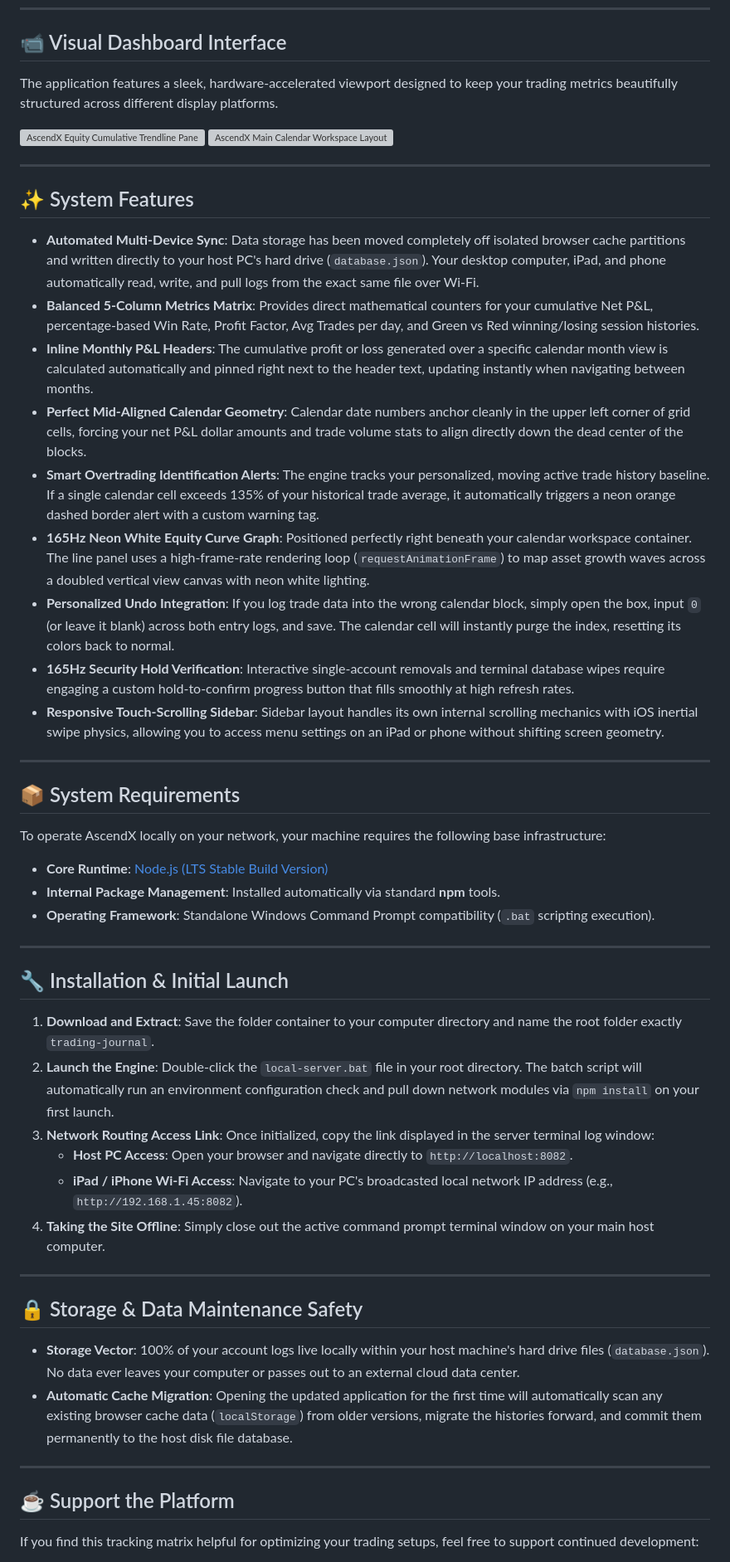
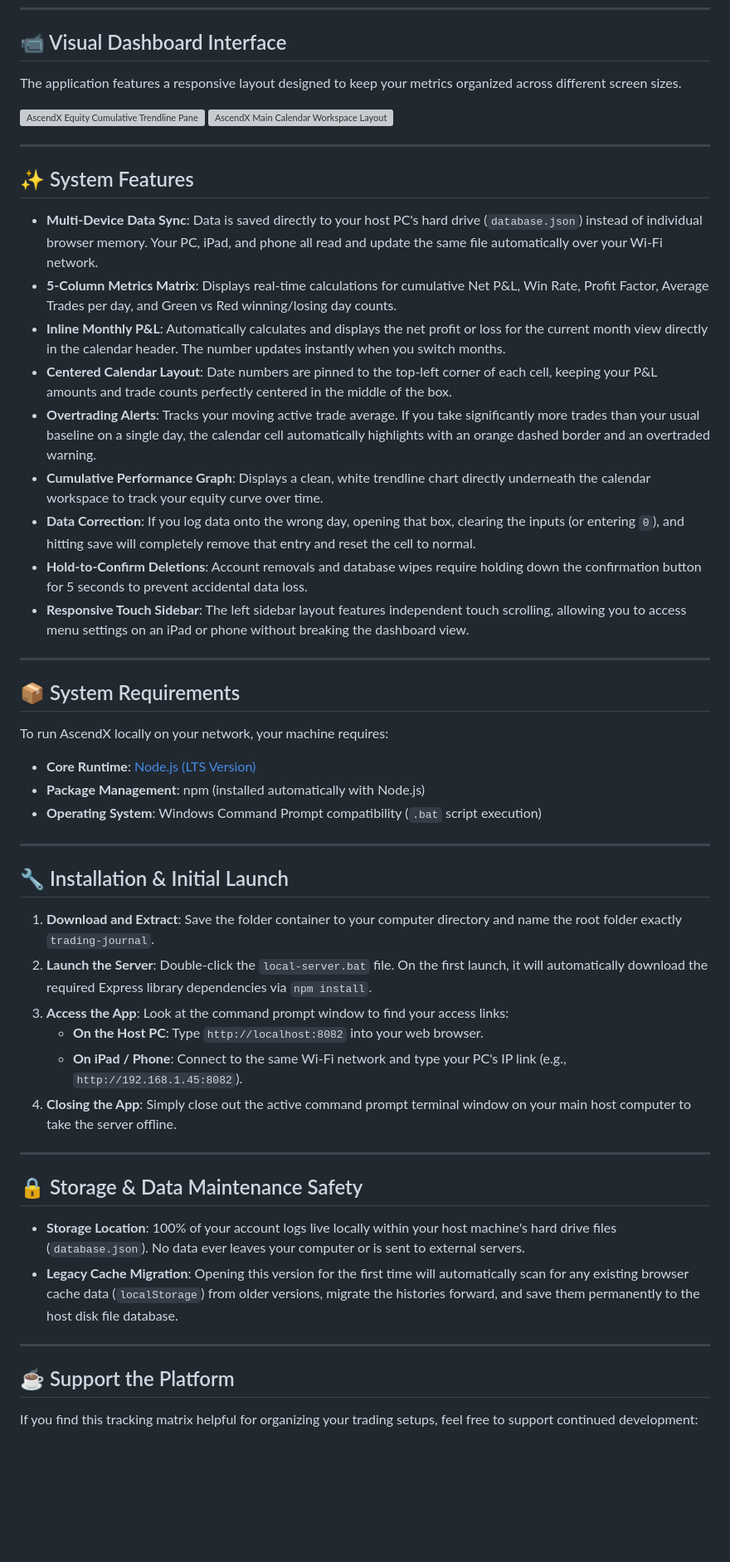
Before and after one commit to shreddykr/AscendX-Trading-Journal, a Markdown page: README.md, the part around one of its changes. Shown at 83% size. GitHub-like rendering; blank space fills up the shorter version; grey boxes are pictures that could not be loaded.

Commit message:
Revise README for clarity and conciseness
Updated the README to enhance clarity and conciseness, improving descriptions of features and system requirements.

```diff
--- a/README.md
+++ b/README.md
@@ -18,5 +18,5 @@ AscendX is a high-performance, locally hosted trading journal and calendar track
 
 ## 📹 Visual Dashboard Interface
 
-The application features a sleek, hardware-accelerated viewport designed to keep your trading metrics beautifully structured across different display platforms.
+The application features a responsive layout designed to keep your metrics organized across different screen sizes.
 
@@ -27,47 +27,47 @@ The application features a sleek, hardware-accelerated viewport designed to keep
 
 ## ✨ System Features
 
-* **Automated Multi-Device Sync**: Data storage has been moved completely off isolated browser cache partitions and written directly to your host PC's hard drive (`database.json`). Your desktop computer, iPad, and phone automatically read, write, and pull logs from the exact same file over Wi-Fi.
-* **Balanced 5-Column Metrics Matrix**: Provides direct mathematical counters for your cumulative Net P&L, percentage-based Win Rate, Profit Factor, Avg Trades per day, and Green vs Red winning/losing session histories.
-* **Inline Monthly P&L Headers**: The cumulative profit or loss generated over a specific calendar month view is calculated automatically and pinned right next to the header text, updating instantly when navigating between months.
-* **Perfect Mid-Aligned Calendar Geometry**: Calendar date numbers anchor cleanly in the upper left corner of grid cells, forcing your net P&L dollar amounts and trade volume stats to align directly down the dead center of the blocks.
-* **Smart Overtrading Identification Alerts**: The engine tracks your personalized, moving active trade history baseline. If a single calendar cell exceeds 135% of your historical trade average, it automatically triggers a neon orange dashed border alert with a custom warning tag.
-* **165Hz Neon White Equity Curve Graph**: Positioned perfectly right beneath your calendar workspace container. The line panel uses a high-frame-rate rendering loop (`requestAnimationFrame`) to map asset growth waves across a doubled vertical view canvas with neon white lighting.
-* **Personalized Undo Integration**: If you log trade data into the wrong calendar block, simply open the box, input `0` (or leave it blank) across both entry logs, and save. The calendar cell will instantly purge the index, resetting its colors back to normal.
-* **165Hz Security Hold Verification**: Interactive single-account removals and terminal database wipes require engaging a custom hold-to-confirm progress button that fills smoothly at high refresh rates.
-* **Responsive Touch-Scrolling Sidebar**: Sidebar layout handles its own internal scrolling mechanics with iOS inertial swipe physics, allowing you to access menu settings on an iPad or phone without shifting screen geometry.
+* **Multi-Device Data Sync**: Data is saved directly to your host PC's hard drive (`database.json`) instead of individual browser memory. Your PC, iPad, and phone all read and update the same file automatically over your Wi-Fi network.
+* **5-Column Metrics Matrix**: Displays real-time calculations for cumulative Net P&L, Win Rate, Profit Factor, Average Trades per day, and Green vs Red winning/losing day counts.
+* **Inline Monthly P&L**: Automatically calculates and displays the net profit or loss for the current month view directly in the calendar header. The number updates instantly when you switch months.
+* **Centered Calendar Layout**: Date numbers are pinned to the top-left corner of each cell, keeping your P&L amounts and trade counts perfectly centered in the middle of the box.
+* **Overtrading Alerts**: Tracks your moving active trade average. If you take significantly more trades than your usual baseline on a single day, the calendar cell automatically highlights with an orange dashed border and an overtraded warning.
+* **Cumulative Performance Graph**: Displays a clean, white trendline chart directly underneath the calendar workspace to track your equity curve over time.
+* **Data Correction**: If you log data onto the wrong day, opening that box, clearing the inputs (or entering `0`), and hitting save will completely remove that entry and reset the cell to normal.
+* **Hold-to-Confirm Deletions**: Account removals and database wipes require holding down the confirmation button for 5 seconds to prevent accidental data loss.
+* **Responsive Touch Sidebar**: The left sidebar layout features independent touch scrolling, allowing you to access menu settings on an iPad or phone without breaking the dashboard view.
 
 ---
 
 ## 📦 System Requirements
 
-To operate AscendX locally on your network, your machine requires the following base infrastructure:
+To run AscendX locally on your network, your machine requires:
 
-* **Core Runtime**: [Node.js (LTS Stable Build Version)](https://nodejs.org)
-* **Internal Package Management**: Installed automatically via standard **npm** tools.
-* **Operating Framework**: Standalone Windows Command Prompt compatibility (`.bat` scripting execution).
+* **Core Runtime**: [Node.js (LTS Version)](https://nodejs.org)
+* **Package Management**: npm (installed automatically with Node.js)
+* **Operating System**: Windows Command Prompt compatibility (`.bat` script execution)
 
 ---
 
 ## 🔧 Installation & Initial Launch
 
 1. **Download and Extract**: Save the folder container to your computer directory and name the root folder exactly `trading-journal`.
-2. **Launch the Engine**: Double-click the `local-server.bat` file in your root directory. The batch script will automatically run an environment configuration check and pull down network modules via `npm install` on your first launch.
-3. **Network Routing Access Link**: Once initialized, copy the link displayed in the server terminal log window:
-   * **Host PC Access**: Open your browser and navigate directly to `http://localhost:8082`.
-   * **iPad / iPhone Wi-Fi Access**: Navigate to your PC's broadcasted local network IP address (e.g., `http://192.168.1.45:8082`).
-4. **Taking the Site Offline**: Simply close out the active command prompt terminal window on your main host computer.
+2. **Launch the Server**: Double-click the `local-server.bat` file. On the first launch, it will automatically download the required Express library dependencies via `npm install`.
+3. **Access the App**: Look at the command prompt window to find your access links:
+   * **On the Host PC**: Type `http://localhost:8082` into your web browser.
+   * **On iPad / Phone**: Connect to the same Wi-Fi network and type your PC's IP link (e.g., `http://192.168.1.45:8082`).
+4. **Closing the App**: Simply close out the active command prompt terminal window on your main host computer to take the server offline.
 
 ---
 
 ## 🔒 Storage & Data Maintenance Safety
 
-* **Storage Vector**: 100% of your account logs live locally within your host machine's hard drive files (`database.json`). No data ever leaves your computer or passes out to an external cloud data center.
-* **Automatic Cache Migration**: Opening the updated application for the first time will automatically scan any existing browser cache data (`localStorage`) from older versions, migrate the histories forward, and commit them permanently to the host disk file database.
+* **Storage Location**: 100% of your account logs live locally within your host machine's hard drive files (`database.json`). No data ever leaves your computer or is sent to external servers.
+* **Legacy Cache Migration**: Opening this version for the first time will automatically scan for any existing browser cache data (`localStorage`) from older versions, migrate the histories forward, and save them permanently to the host disk file database.
 
 ---
 
 ## ☕ Support the Platform
 
-If you find this tracking matrix helpful for optimizing your trading setups, feel free to support continued development:
+If you find this tracking matrix helpful for organizing your trading setups, feel free to support continued development:
 
```
Also changed, not shown: other parts of README.md (+4 -4 lines).
